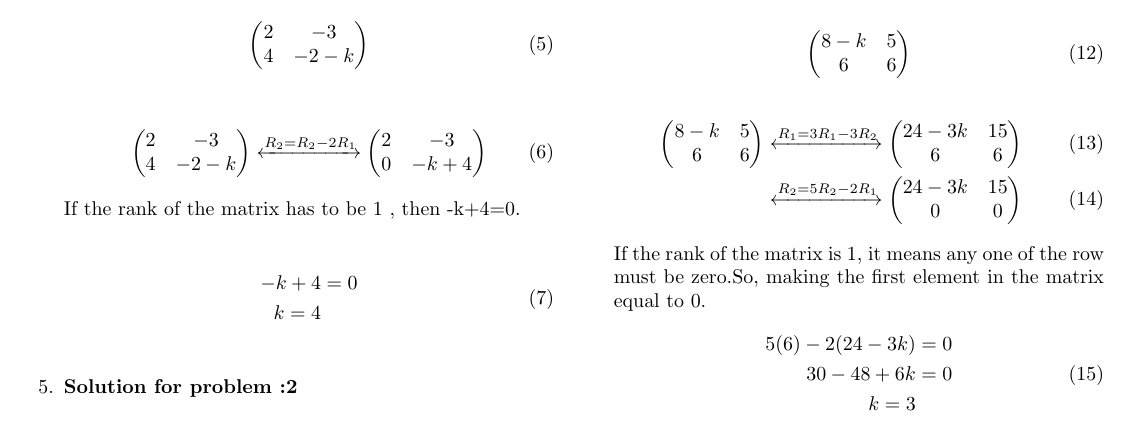
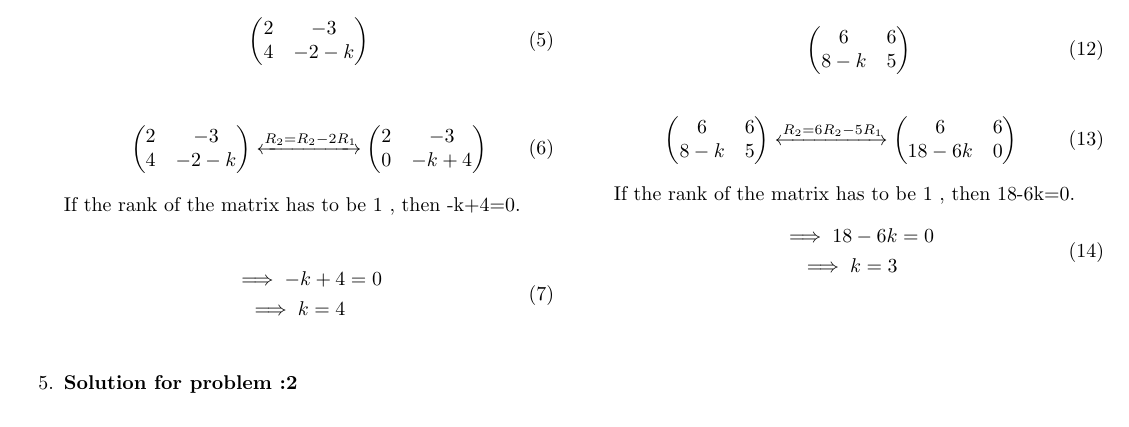
Before and after one commit to srikanth9515/FWC, a LaTeX document (vectors/10/7.3/2/collinear.tex): part of page 1 of 2, cut so that both start at the same text. The pictures show the PDF file vectors/10/7.3/2/collinear.pdf that the author committed with the source.

Commit message:
Add files via upload

```diff
--- a/vectors/10/7.3/2/collinear.tex
+++ b/vectors/10/7.3/2/collinear.tex
@@ -122,28 +125,16 @@ Through pivoting,we obtain
+ \xleftrightarrow[]{R_2 = 6R_2-5R_1}
+\myvec{
+6 & 6
 \\
-6 & 6
-}
- \xleftrightarrow[]{R_1 = 3R_1-3R_2}
-\myvec{
-24-3k & 15
-\\
-6 & 6
-}
-\\
-\xleftrightarrow[]{R_2 = 5R_2-2R_1}
-\myvec{
-24-3k & 15
-\\
-0 & 0
+18-6k & 0
 }
 \end{align}
-If the rank of the matrix is 1, it means any one of the row must be zero.So, making the first element in the matrix equal to 0.
+If the rank of the matrix has to be 1 , then 18-6k=0.
 \begin{align}
 \begin{split}
- 5(6)-2(24-3k)&=0
+\implies 18-6k &=0
 \\
-30-48+6k&=0
-\\
-k=3
+\implies k=3
 \end{split}
 \end{align}
 
```
Also changed, not shown: vectors/10/7.3/2/collinear.pdf, vectors/10/7.3/2/collinear.tex (15 more changed lines).
